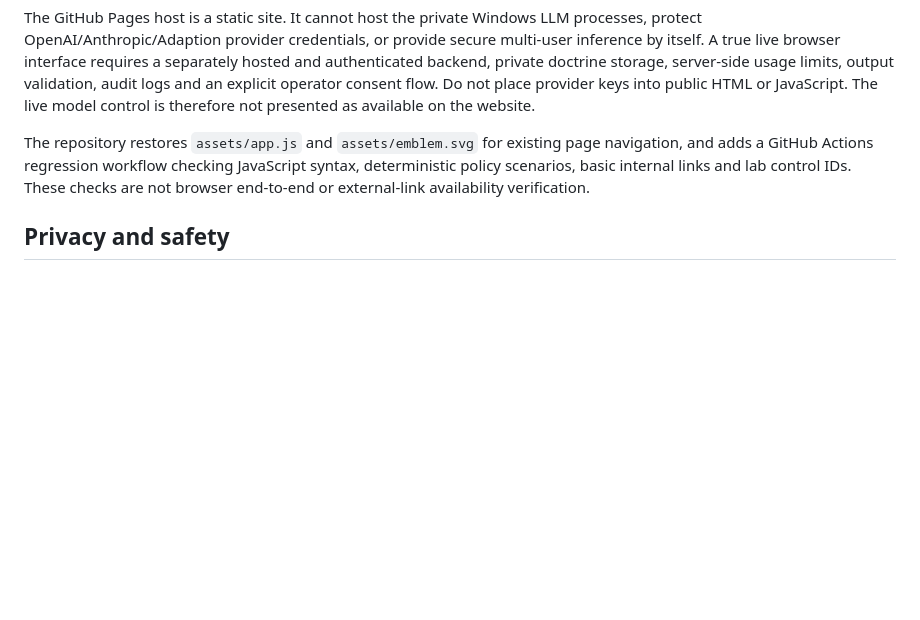
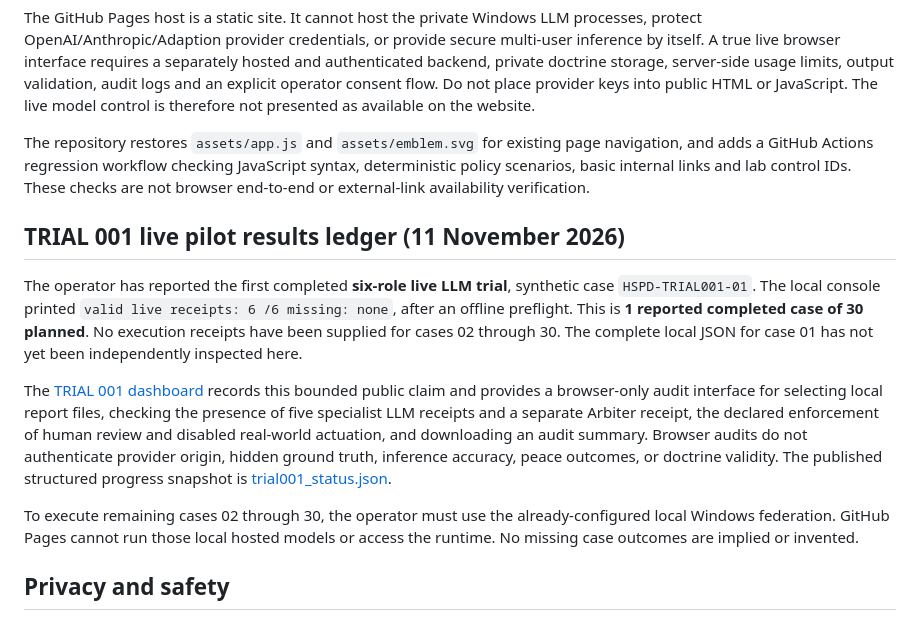
Before and after one commit to TheArchitect-HSPD/The-Architect-Hybrid-Sovereign-Research, a Markdown page: README.md, the part around the change. Drawn GitHub-style; blank space fills up the shorter version.

Commit message:
Document verified first-case live completion and pending 29 trials

```diff
--- a/README.md
+++ b/README.md
@@ -38,6 +38,14 @@ The GitHub Pages host is a static site. It cannot host the private Windows LLM p
 
 The repository restores `assets/app.js` and `assets/emblem.svg` for existing page navigation, and adds a GitHub Actions regression workflow checking JavaScript syntax, deterministic policy scenarios, basic internal links and lab control IDs. These checks are not browser end-to-end or external-link availability verification.
 
+## TRIAL 001 live pilot results ledger (11 November 2026)
+
+The operator has reported the first completed **six-role live LLM trial**, synthetic case `HSPD-TRIAL001-01`. The local console printed `valid live receipts: 6 /6 missing: none`, after an offline preflight. This is **1 reported completed case of 30 planned**. No execution receipts have been supplied for cases 02 through 30. The complete local JSON for case 01 has not yet been independently inspected here.
+
+The [TRIAL 001 dashboard](trial001.html) records this bounded public claim and provides a browser-only audit interface for selecting local report files, checking the presence of five specialist LLM receipts and a separate Arbiter receipt, the declared enforcement of human review and disabled real-world actuation, and downloading an audit summary. Browser audits do not authenticate provider origin, hidden ground truth, inference accuracy, peace outcomes, or doctrine validity. The published structured progress snapshot is [trial001_status.json](trial001_status.json).
+
+To execute remaining cases 02 through 30, the operator must use the already-configured local Windows federation. GitHub Pages cannot run those local hosted models or access the runtime. No missing case outcomes are implied or invented.
+
 ## Privacy and safety
 
 The public website contains no API keys, local federation result JSON, private runtime configuration or new unpublished doctrine document uploads. The original October 2026 homepage already includes embedded doctrine passages, so repository publication settings and intellectual property implications require the author's review.
```
